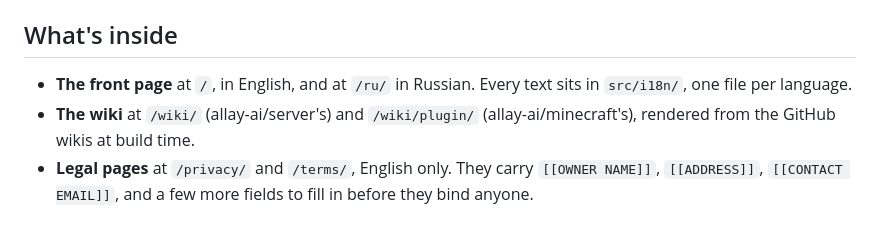
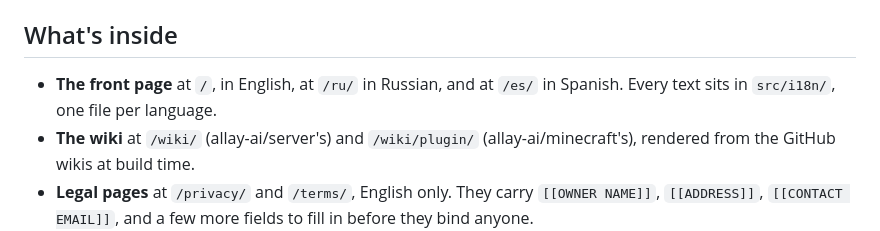
Before and after one commit to allay-ai/site, a Markdown page: README.md, the part around the change. Rendered like a GitHub page.

```diff
--- a/README.md
+++ b/README.md
@@ -16,7 +16,7 @@ pnpm dev
 
 ## What's inside
 
-- **The front page** at `/`, in English, and at `/ru/` in Russian. Every text sits in `src/i18n/`, one file per language.
+- **The front page** at `/`, in English, at `/ru/` in Russian, and at `/es/` in Spanish. Every text sits in `src/i18n/`, one file per language.
 - **The wiki** at `/wiki/` (allay-ai/server's) and `/wiki/plugin/` (allay-ai/minecraft's), rendered from the GitHub wikis at build time.
 - **Legal pages** at `/privacy/` and `/terms/`, English only. They carry `[[OWNER NAME]]`, `[[ADDRESS]]`, `[[CONTACT EMAIL]]`, and a few more fields to fill in before they bind anyone.
 - **The Worker** in `worker/`. It runs only for `/api/*`, `/admin`, and `/admin/*`, and streams them to the backend unchanged.
```
Also changed, not shown: CLAUDE.md (+2 -2 lines), README.RU.md (+1 -1 lines).
